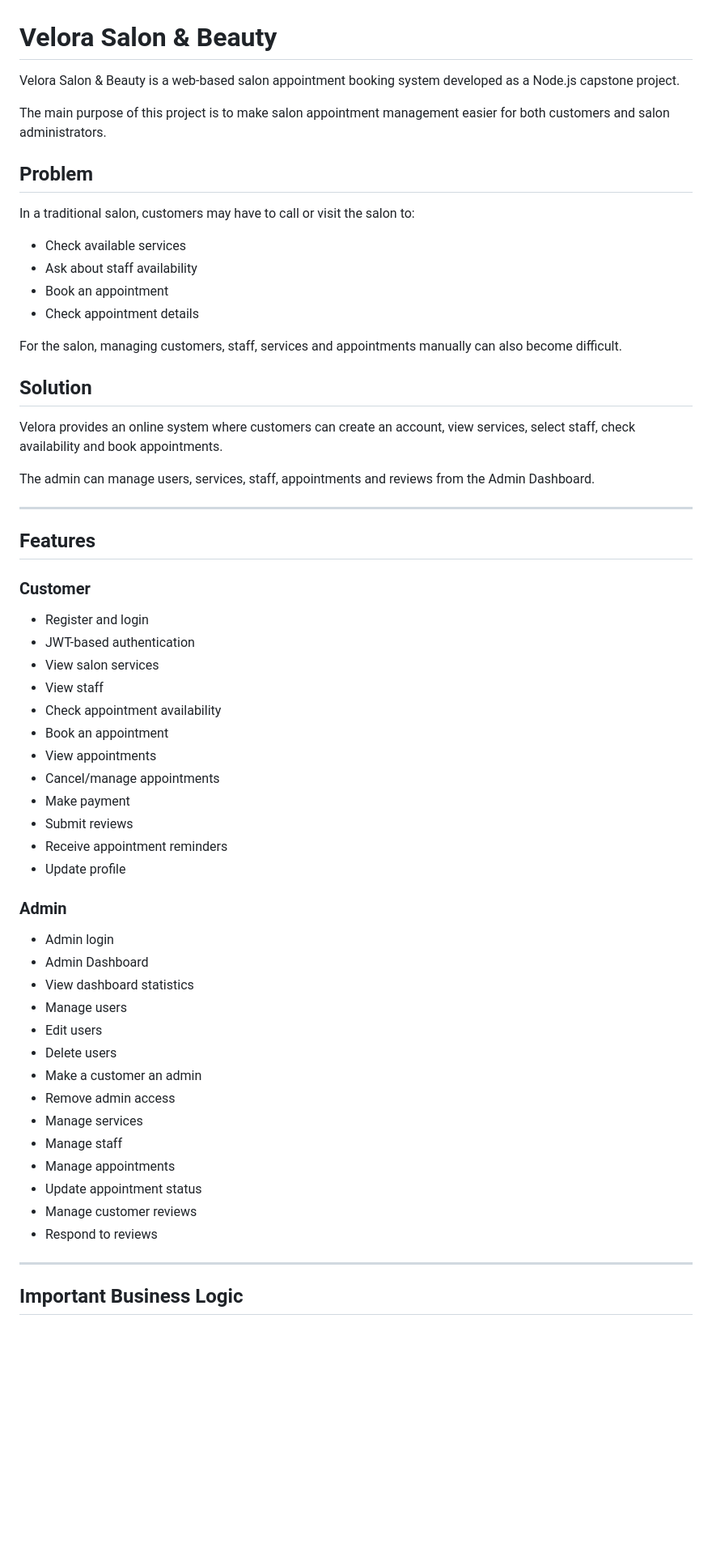
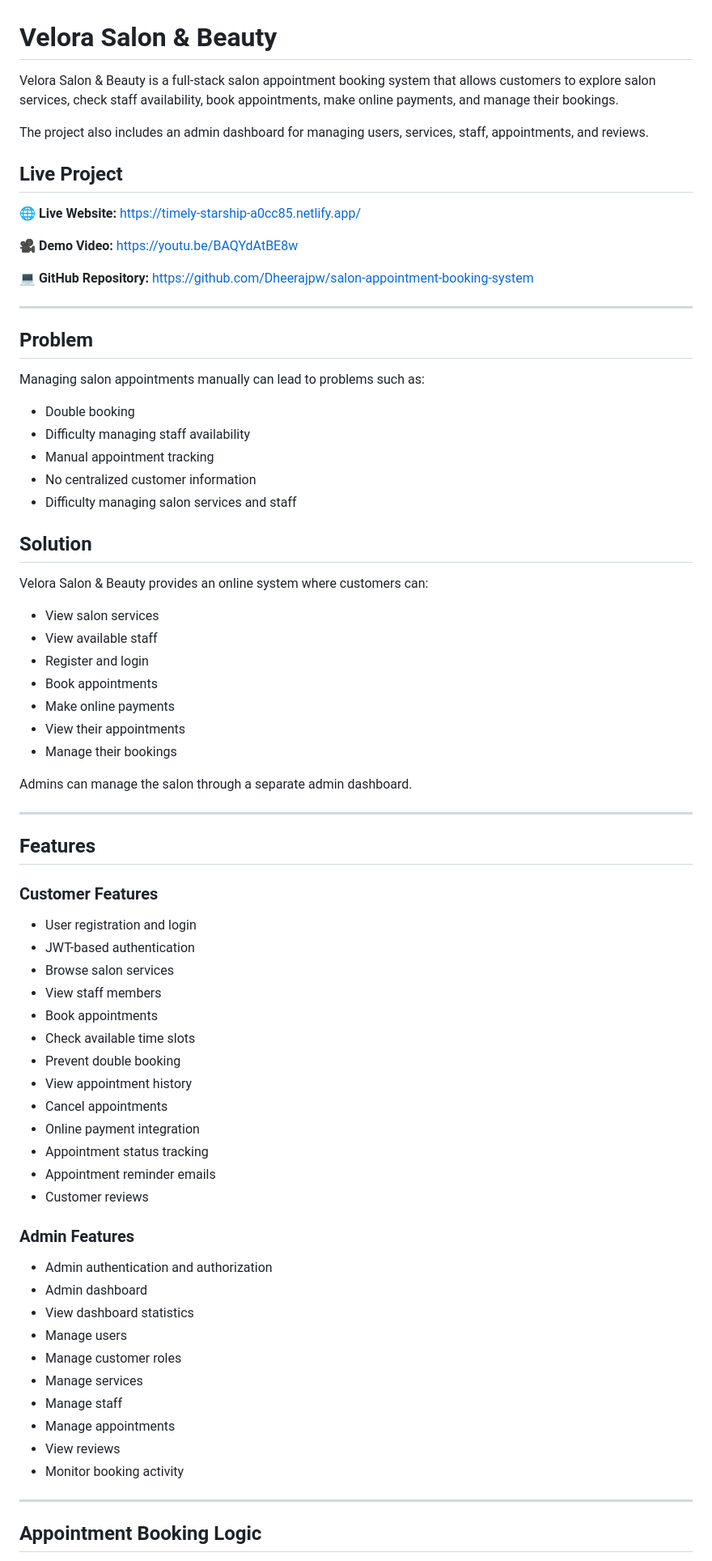
Before and after one commit to Dheerajpw/salon-appointment-booking-system, a Markdown page: backend/README.md, the part around one of its changes. Shown at 81% size. Drawn GitHub-style; blank space fills up the shorter version.

```diff
--- a/backend/README.md
+++ b/backend/README.md
@@ -1,63 +1,80 @@
 # Velora Salon & Beauty
 
-Velora Salon & Beauty is a web-based salon appointment booking system developed as a Node.js capstone project.
+Velora Salon & Beauty is a full-stack salon appointment booking system that allows customers to explore salon services, check staff availability, book appointments, make online payments, and manage their bookings.
 
-The main purpose of this project is to make salon appointment management easier for both customers and salon administrators.
+The project also includes an admin dashboard for managing users, services, staff, appointments, and reviews.
+
+## Live Project
+
+🌐 **Live Website:**
+https://timely-starship-a0cc85.netlify.app/
+
+🎥 **Demo Video:**
+https://youtu.be/BAQYdAtBE8w
+
+💻 **GitHub Repository:**
+https://github.com/Dheerajpw/salon-appointment-booking-system
+
+---
 
 ## Problem
 
-In a traditional salon, customers may have to call or visit the salon to:
+Managing salon appointments manually can lead to problems such as:
 
-* Check available services
-* Ask about staff availability
-* Book an appointment
-* Check appointment details
-
-For the salon, managing customers, staff, services and appointments manually can also become difficult.
+* Double booking
+* Difficulty managing staff availability
+* Manual appointment tracking
+* No centralized customer information
+* Difficulty managing salon services and staff
 
 ## Solution
 
-Velora provides an online system where customers can create an account, view services, select staff, check availability and book appointments.
+Velora Salon & Beauty provides an online system where customers can:
 
-The admin can manage users, services, staff, appointments and reviews from the Admin Dashboard.
+* View salon services
+* View available staff
+* Register and login
+* Book appointments
+* Make online payments
+* View their appointments
+* Manage their bookings
+
+Admins can manage the salon through a separate admin dashboard.
 
 ---
 
 ## Features
 
-### Customer
+### Customer Features
 
-* Register and login
+* User registration and login
 * JWT-based authentication
-* View salon services
-* View staff
-* Check appointment availability
-* Book an appointment
-* View appointments
-* Cancel/manage appointments
-* Make payment
-* Submit reviews
-* Receive appointment reminders
-* Update profile
+* Browse salon services
+* View staff members
+* Book appointments
+* Check available time slots
+* Prevent double booking
+* View appointment history
+* Cancel appointments
+* Online payment integration
+* Appointment status tracking
+* Appointment reminder emails
+* Customer reviews
 
-### Admin
+### Admin Features
 
-* Admin login
-* Admin Dashboard
+* Admin authentication and authorization
+* Admin dashboard
 * View dashboard statistics
 * Manage users
-* Edit users
-* Delete users
-* Make a customer an admin
-* Remove admin access
+* Manage customer roles
 * Manage services
 * Manage staff
 * Manage appointments
-* Update appointment status
-* Manage customer reviews
-* Respond to reviews
+* View reviews
+* Monitor booking activity
 
 ---
 
-## Important Business Logic
+## Appointment Booking Logic
 
```
Also changed, not shown: other parts of backend/README.md (+286 -73 lines).
